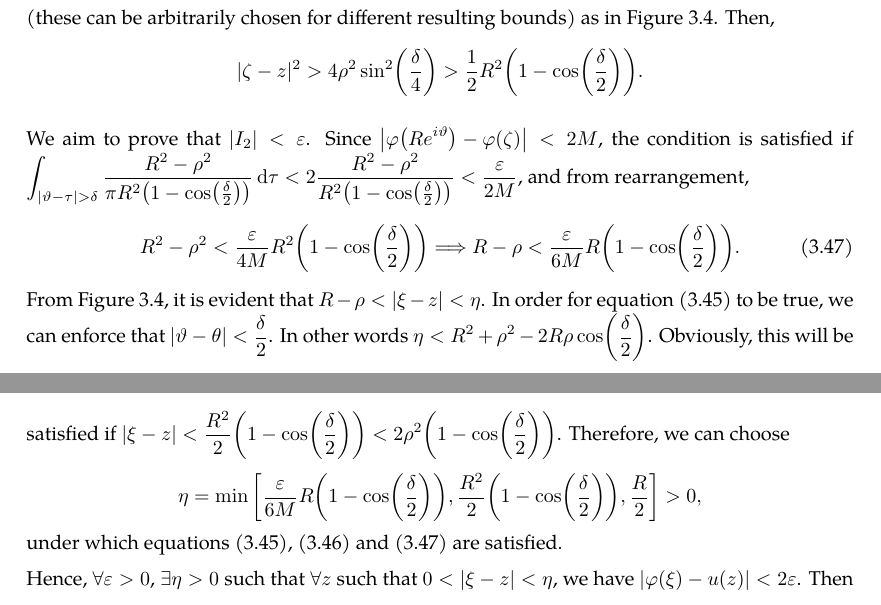
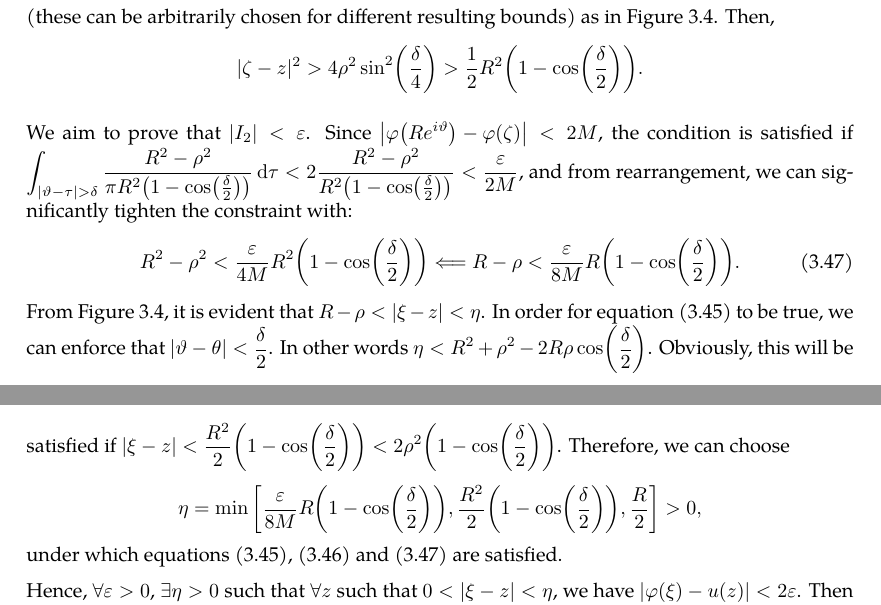
Before and after one commit to slipperking/complex-analysis-latex, a LaTeX document (main.tex): two parts of pages 63 and 64 of 65, joined at a grey line, cut so that both start at the same text. Compiled offline with pdfLaTeX.

Commit message:
overleaf_to_git (Mon Jun 16 11:21:23 2025 -0700): update main.tex from r12859 to r12863

```diff
--- a/main.tex
+++ b/main.tex
@@ -1614,10 +1614,10 @@ A fundamental problem in the theory of partial differential equations is to find
         \rho>\frac{R}{2}\Longrightarrow\eta\leq\frac{R}{2}\label{eq:dirichletproblemwithlaplaceequationsolution_constraint2}
     \end{equation} (these can be arbitrarily chosen for different resulting bounds) as in \autoref{fig:dirichletproblemwithlaplaceequationsolution_secondintegral}. Then, \[|\zeta-z|^2>4\rho^2\sin[2](\frac{\delta}{4})>\frac{1}{2}R^2\qty(1-\cos(\frac{\delta}{2})).\]
 
-    We aim to prove that \(\abs{I_2}<\varepsilon\). Since \(\abs{\varphi\qty(Re^{i\vartheta})-\varphi(\zeta)}<2M\), the condition is satisfied if \(\int_{\abs{\vartheta-\tau}>\delta}\frac{R^2-\rho^2}{\pi R^2\qty(1-\cos(\frac{\delta}{2}))}\dd{\tau}<2\frac{R^2-\rho^2}{R^2\qty(1-\cos(\frac{\delta}{2}))}< \frac{\varepsilon}{2M}\), and from rearrangement, \begin{equation}
-        R^2-\rho^2<\frac{\varepsilon}{4M}R^2\paren{1-\cos(\frac{\delta}{2})}\Longrightarrow R-\rho<\frac{\varepsilon}{6M}R\paren{1-\cos(\frac{\delta}{2})}.\label{eq:dirichletproblemwithlaplaceequationsolution_constraint3}
-    \end{equation}
-    From \autoref{fig:dirichletproblemwithlaplaceequationsolution_secondintegral}, it is evident that \(R-\rho<|\xi-z|<\eta\). In order for equation~\eqref{eq:dirichletproblemwithlaplaceequationsolution_constraint1} to be true, we can enforce that \(\abs{\vartheta-\theta}<\frac{\delta}{2}\). In other words \(\eta<R^2+\rho^2-2R\rho\cos(\frac{\delta}{2})\). Obviously, this will be satisfied if \(|\xi-z|<\frac{R^2}{2}\qty(1-\cos(\frac{\delta}{2}))<2\rho^2\qty(1-\cos(\frac{\delta}{2}))\). Therefore, we can choose \[\eta=\min\qty[\frac{\varepsilon}{6M}R\paren{1-\cos(\frac{\delta}{2})},\frac{R^2}{2}\qty(1-\cos(\frac{\delta}{2})),\frac{R}{2}]>0,\] under which equations \eqref{eq:dirichletproblemwithlaplaceequationsolution_constraint1}, \eqref{eq:dirichletproblemwithlaplaceequationsolution_constraint2} and \eqref{eq:dirichletproblemwithlaplaceequationsolution_constraint3} are satisfied.
+    We aim to prove that \(\abs{I_2}<\varepsilon\). Since \(\abs{\varphi\qty(Re^{i\vartheta})-\varphi(\zeta)}<2M\), the condition is satisfied if \(\int_{\abs{\vartheta-\tau}>\delta}\frac{R^2-\rho^2}{\pi R^2\qty(1-\cos(\frac{\delta}{2}))}\dd{\tau}<2\frac{R^2-\rho^2}{R^2\qty(1-\cos(\frac{\delta}{2}))}< \frac{\varepsilon}{2M}\), and from rearrangement, we can significantly tighten the constraint with: \begin{equation}
+        R^2-\rho^2<\frac{\varepsilon}{4M}R^2\paren{1-\cos(\frac{\delta}{2})}\Longleftarrow R-\rho<\frac{\varepsilon}{8M}R\paren{1-\cos(\frac{\delta}{2})}.\label{eq:dirichletproblemwithlaplaceequationsolution_constraint3}
+    \end{equation}
+    From \autoref{fig:dirichletproblemwithlaplaceequationsolution_secondintegral}, it is evident that \(R-\rho<|\xi-z|<\eta\). In order for equation~\eqref{eq:dirichletproblemwithlaplaceequationsolution_constraint1} to be true, we can enforce that \(\abs{\vartheta-\theta}<\frac{\delta}{2}\). In other words \(\eta<R^2+\rho^2-2R\rho\cos(\frac{\delta}{2})\). Obviously, this will be satisfied if \(|\xi-z|<\frac{R^2}{2}\qty(1-\cos(\frac{\delta}{2}))<2\rho^2\qty(1-\cos(\frac{\delta}{2}))\). Therefore, we can choose \[\eta=\min\qty[\frac{\varepsilon}{8M}R\paren{1-\cos(\frac{\delta}{2})},\frac{R^2}{2}\qty(1-\cos(\frac{\delta}{2})),\frac{R}{2}]>0,\] under which equations \eqref{eq:dirichletproblemwithlaplaceequationsolution_constraint1}, \eqref{eq:dirichletproblemwithlaplaceequationsolution_constraint2} and \eqref{eq:dirichletproblemwithlaplaceequationsolution_constraint3} are satisfied.
 
     Hence, \(\forall\varepsilon>0\), \(\exists\eta>0\) such that \(\forall z\) such that \(0<\abs{\xi-z}<\eta\), we have \(\abs{\varphi(\xi)-u(z)}<2\varepsilon\). Then equation~\eqref{eq:dirichletproblemwithlaplaceequationsolution_limittoboundary} follows.
 
```
